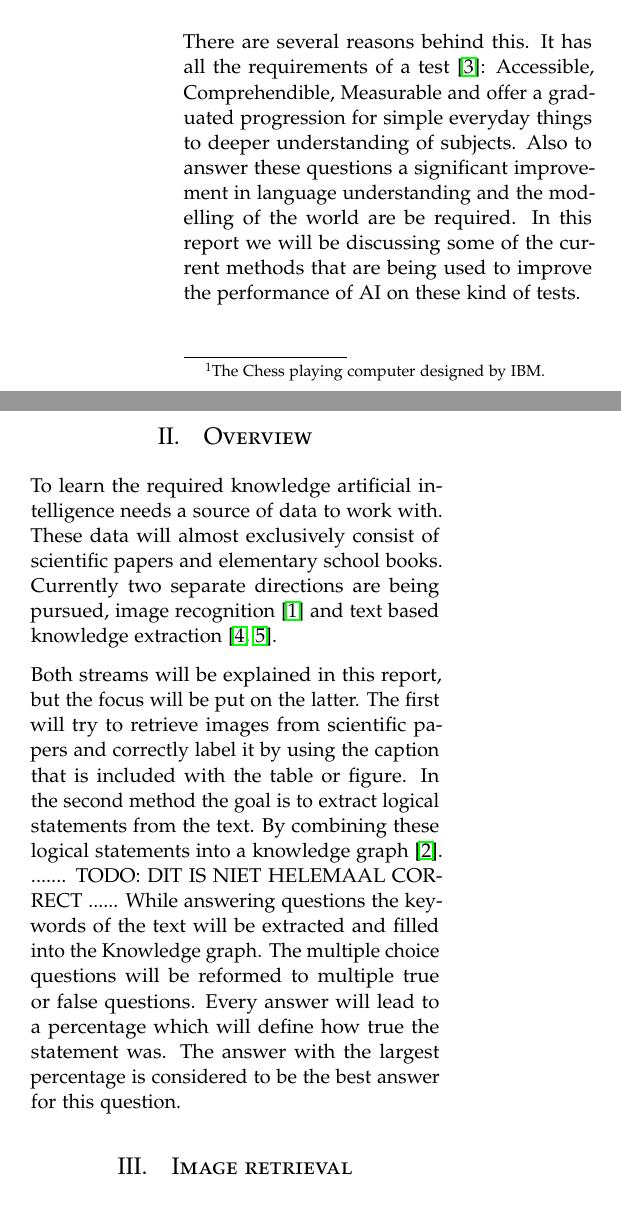
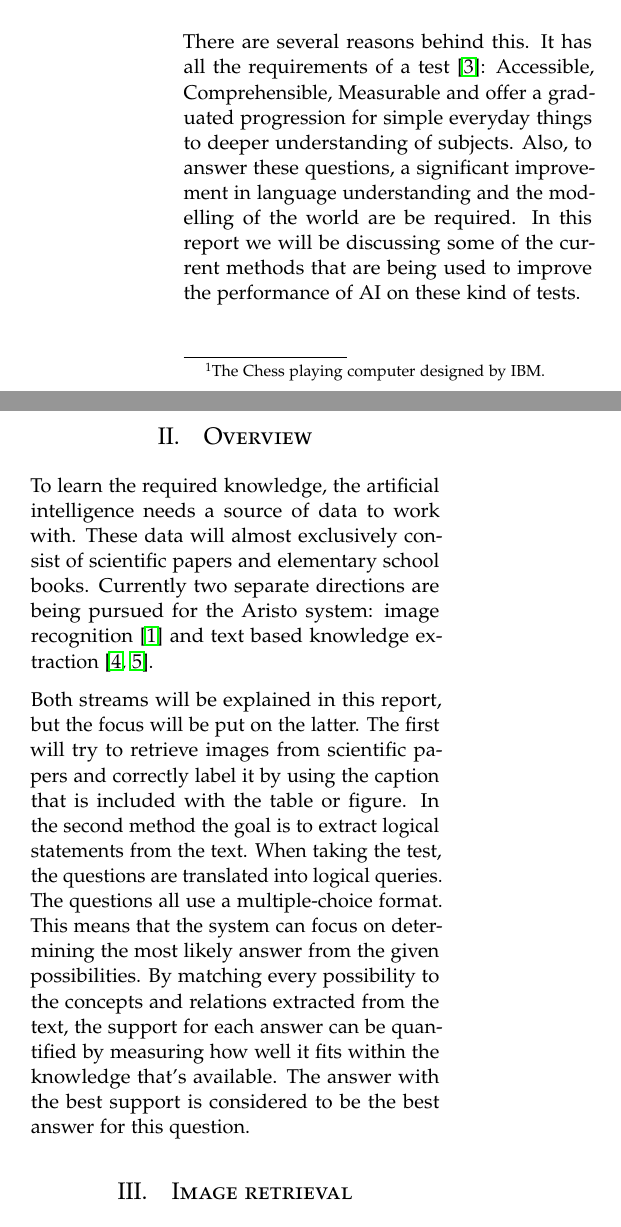
Before and after one commit to CrapsJeroen/Capita-Selecta-AI, a LaTeX document (Aristo/Report/report.tex, which reads Aristo/Report/subfiles/introduction.tex, Aristo/Report/subfiles/overview.tex): two parts of the columns of page 2 of 5, joined at a grey line, cut so that both start at the same text. Compiled offline with pdfLaTeX.

Commit message:
small fixes

```diff
--- a/Aristo/Report/subfiles/introduction.tex
+++ b/Aristo/Report/subfiles/introduction.tex
@@ -10,5 +10,5 @@ Computers have been able to perform tasks better than humans like path planning,
 Even though 4th grade exams are trivial to solve for humans, they present an enormous challenge for our current AI systems. Researchers are actively working on this problem as this is seen as a key component of any new measurement of artificial intelligence \cite{honorstudent}.
 
 There are several reasons behind this.
-It has all the requirements of a test \cite{honorstudent}: Accessible, Comprehendible, Measurable and offer a graduated progression for simple everyday things to deeper understanding of subjects.
-Also to answer these questions a significant improvement in language understanding and the modelling of the world are be required. In this report we will be discussing some of the current methods that are being used to improve the performance of AI on these kind of tests.
+It has all the requirements of a test \cite{honorstudent}: Accessible, Comprehensible, Measurable and offer a graduated progression for simple everyday things to deeper understanding of subjects.
+Also, to answer these questions, a significant improvement in language understanding and the modelling of the world are be required. In this report we will be discussing some of the current methods that are being used to improve the performance of AI on these kind of tests.
--- a/Aristo/Report/subfiles/overview.tex
+++ b/Aristo/Report/subfiles/overview.tex
@@ -1,12 +1,10 @@
-To learn the required knowledge artificial intelligence needs a source of data to work with.
+To learn the required knowledge, the artificial intelligence needs a source of data to work with.
 These data will almost exclusively consist of scientific papers and elementary school books.
-Currently two separate directions are being pursued, image recognition \cite{pdffigures2} and text based knowledge extraction \cite{probseman,sciencequestions}.
+Currently two separate directions are being pursued for the Aristo system: image recognition \cite{pdffigures2} and text based knowledge extraction \cite{probseman,sciencequestions}.
 
 Both streams will be explained in this report, but the focus will be put on the latter.
 The first will try to retrieve images from scientific papers and correctly label it by using the caption that is included with the table or figure.
-In the second method the goal is to extract logical statements from the text. By combining these logical statements into a knowledge graph  \cite{construction}.
-....... TODO: DIT IS NIET HELEMAAL CORRECT ......
-While answering questions the keywords of the text will be extracted and filled into the Knowledge graph.
-The multiple choice questions will be reformed to multiple true or false questions.
-Every answer will lead to a percentage which will define how true the statement was.
-The answer with the largest percentage is considered to be the best answer for this question.
+In the second method the goal is to extract logical statements from the text. When taking the test, the questions are translated into logical queries.
+The questions all use a multiple-choice format. This means that the system can focus on determining the most likely answer from the given possibilities.
+By matching every possibility to the concepts and relations extracted from the text, the support for each answer can be quantified by measuring how well it fits within the knowledge that's available.
+The answer with the best support is considered to be the best answer for this question.
```
Also changed, not shown: Aristo/Report/subfiles/imageRetrieval.tex (+2 -2 lines), Aristo/Report/subfiles/textextraction.tex (+1 -1 lines), Aristo/Report/report.pdf.
